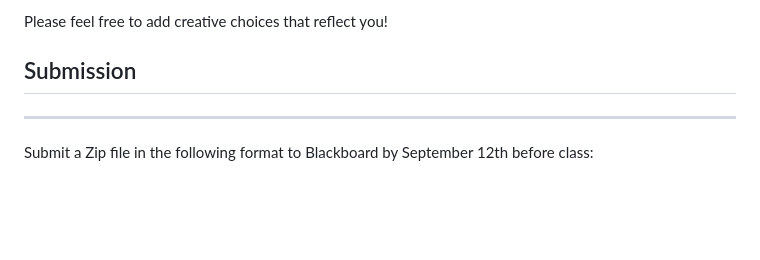
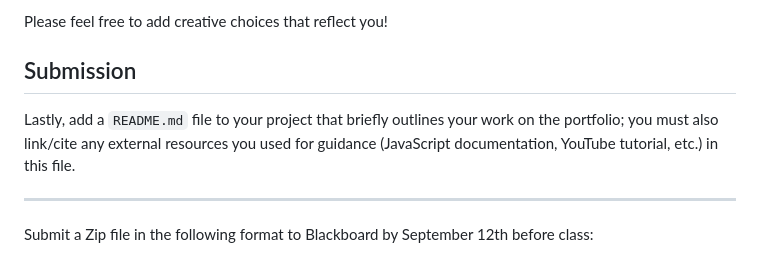
Before and after one commit to rohinanad/Naderi-CS395-Midterm, a Markdown page: README.md, the part around the change. GitHub-like rendering; blank space fills up the shorter version.

Commit message:
added citing instructions

```diff
--- a/README.md
+++ b/README.md
@@ -133,6 +133,8 @@ Please feel free to add creative choices that reflect you!
 
 ## Submission
 
+Lastly, add a `README.md` file to your project that briefly outlines your work on the portfolio; you must also link/cite any external resources you used for guidance (JavaScript documentation, YouTube tutorial, etc.) in this file.
+
 <hr>
 
 Submit a Zip file in the following format to Blackboard by September 12th before class:
```
